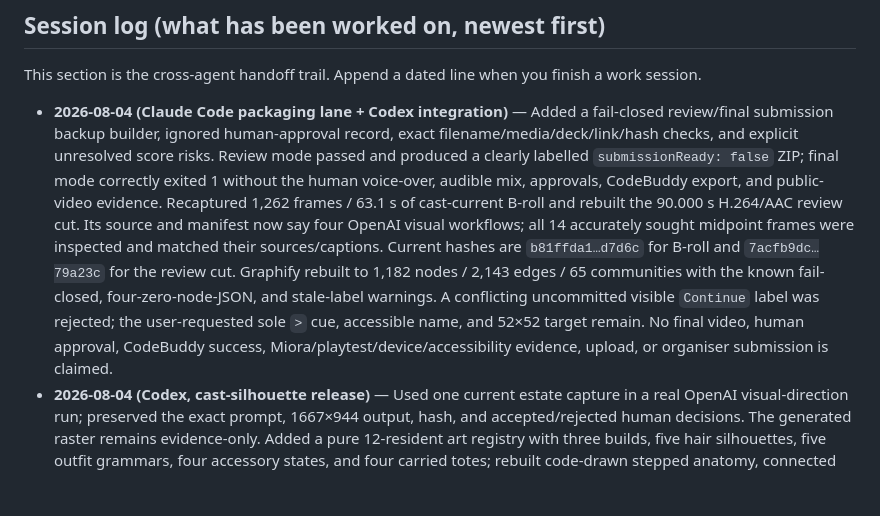
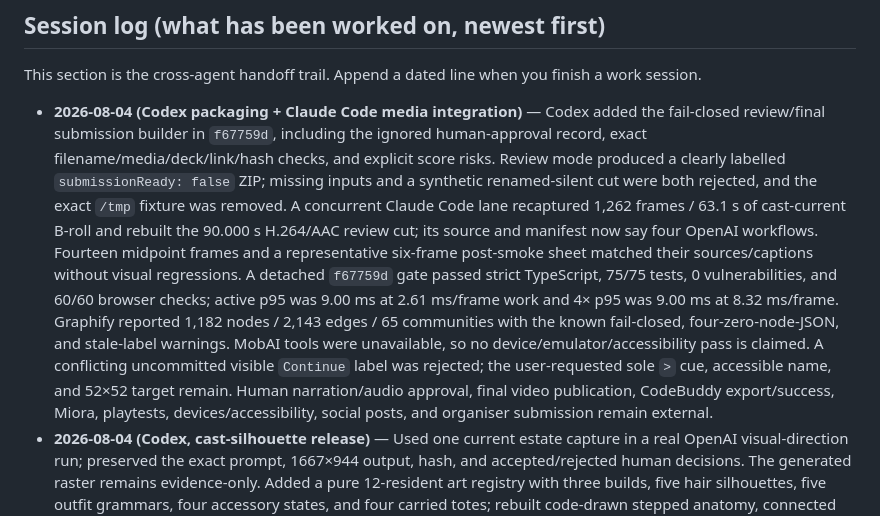
Before and after one commit to ming3465/Tencent-Hackathon-9Aug, a Markdown page: AGENTS.md, the part around the change. GitHub-like rendering; blank space fills up the shorter version.

```diff
--- a/AGENTS.md
+++ b/AGENTS.md
@@ -103,23 +103,27 @@ More than one agent is often live in this working tree at the same time
 This section is the cross-agent handoff trail. Append a dated line when you
 finish a work session.
 
-- **2026-08-04 (Claude Code packaging lane + Codex integration)** — Added a
-  fail-closed review/final submission backup builder, ignored human-approval
-  record, exact filename/media/deck/link/hash checks, and explicit unresolved
-  score risks. Review mode passed and produced a clearly labelled
-  `submissionReady: false` ZIP; final mode correctly exited 1 without the human
-  voice-over, audible mix, approvals, CodeBuddy export, and public-video
-  evidence. Recaptured 1,262 frames / 63.1 s of cast-current B-roll and rebuilt
-  the 90.000 s H.264/AAC review cut. Its source and manifest now say four
-  OpenAI visual workflows; all 14 accurately sought midpoint frames were
-  inspected and matched their sources/captions. Current hashes are
-  `b81ffda1…d7d6c` for B-roll and `7acfb9dc…79a23c` for the review cut.
-  Graphify rebuilt to 1,182 nodes / 2,143 edges / 65 communities with the known
-  fail-closed, four-zero-node-JSON, and stale-label warnings. A conflicting
+- **2026-08-04 (Codex packaging + Claude Code media integration)** — Codex
+  added the fail-closed review/final submission builder in `f67759d`, including
+  the ignored human-approval record, exact filename/media/deck/link/hash checks,
+  and explicit score risks. Review mode produced a clearly labelled
+  `submissionReady: false` ZIP; missing inputs and a synthetic renamed-silent
+  cut were both rejected, and the exact `/tmp` fixture was removed. A
+  concurrent Claude Code lane recaptured 1,262 frames / 63.1 s of cast-current
+  B-roll and rebuilt the 90.000 s H.264/AAC review cut; its source and manifest
+  now say four OpenAI workflows. Fourteen midpoint frames and a representative
+  six-frame post-smoke sheet matched their sources/captions without visual
+  regressions. A detached `f67759d` gate passed strict TypeScript, 75/75 tests,
+  0 vulnerabilities, and 60/60 browser checks; active p95 was 9.00 ms at
+  2.61 ms/frame work and 4× p95 was 9.00 ms at 8.32 ms/frame. Graphify reported
+  1,182 nodes / 2,143 edges / 65 communities with the known fail-closed,
+  four-zero-node-JSON, and stale-label warnings. MobAI tools were unavailable,
+  so no device/emulator/accessibility pass is claimed. A conflicting
   uncommitted visible `Continue` label was rejected; the user-requested sole
-  `>` cue, accessible name, and 52×52 target remain. No final video, human
-  approval, CodeBuddy success, Miora/playtest/device/accessibility evidence,
-  upload, or organiser submission is claimed.
+  `>` cue, accessible name, and 52×52 target remain. Human narration/audio
+  approval, final video publication, CodeBuddy export/success, Miora,
+  playtests, devices/accessibility, social posts, and organiser submission
+  remain external.
 - **2026-08-04 (Codex, cast-silhouette release)** — Used one current estate
   capture in a real OpenAI visual-direction run; preserved the exact prompt,
   1667×944 output, hash, and accepted/rejected human decisions. The generated
```
Also changed, not shown: docs/AI_USAGE_LOG.md (+41 -10 lines).
